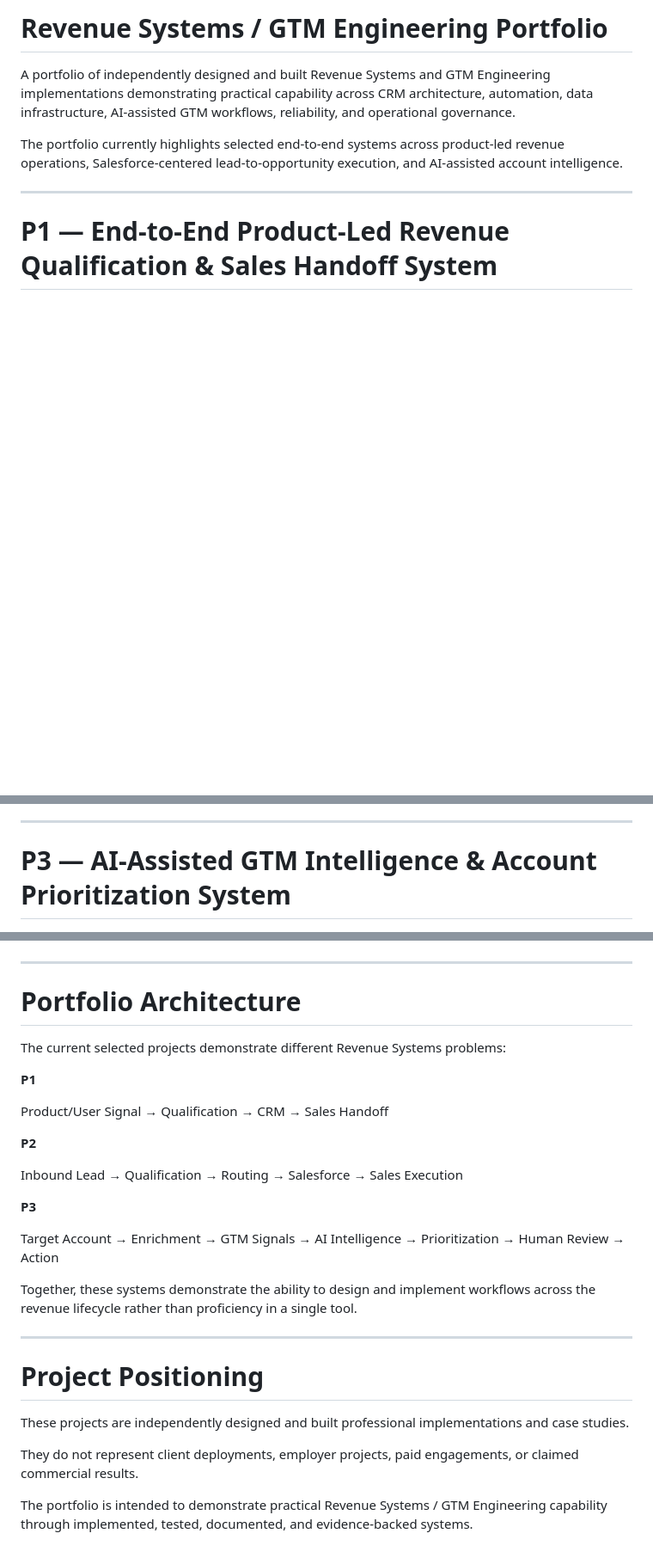
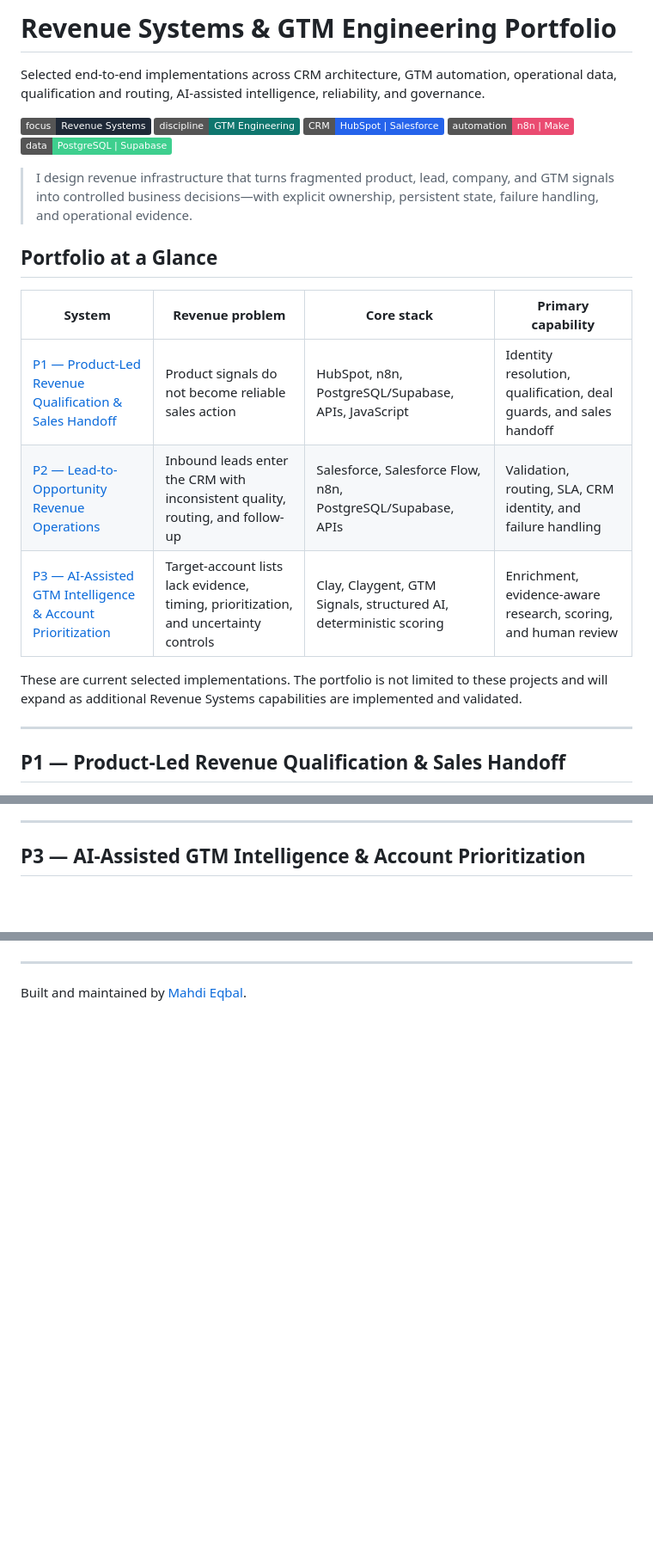
Before and after one commit to mahdi-eqbal/revenue-systems-gtm-engineering-portfolio, a Markdown page: README.md, 3 parts joined by grey strips. Shown at 86% size. Drawn GitHub-style; badges without logos; blank space fills up the shorter version.

```diff
--- a/README.md
+++ b/README.md
@@ -1,10 +1,26 @@
-# Revenue Systems / GTM Engineering Portfolio
+# Revenue Systems & GTM Engineering Portfolio
 
-A portfolio of independently designed and built Revenue Systems and GTM Engineering implementations demonstrating practical capability across CRM architecture, automation, data infrastructure, AI-assisted GTM workflows, reliability, and operational governance.
+Selected end-to-end implementations across CRM architecture, GTM automation, operational data, qualification and routing, AI-assisted intelligence, reliability, and governance.
 
-The portfolio currently highlights selected end-to-end systems across product-led revenue operations, Salesforce-centered lead-to-opportunity execution, and AI-assisted account intelligence.
+![Focus](https://img.shields.io/badge/focus-Revenue_Systems-1f2937)
+![Discipline](https://img.shields.io/badge/discipline-GTM_Engineering-0f766e)
+![CRM](https://img.shields.io/badge/CRM-HubSpot_%7C_Salesforce-2563eb)
+![Automation](https://img.shields.io/badge/automation-n8n_%7C_Make-ea4b71)
+![Data](https://img.shields.io/badge/data-PostgreSQL_%7C_Supabase-3ecf8e)
+
+> I design revenue infrastructure that turns fragmented product, lead, company, and GTM signals into controlled business decisions—with explicit ownership, persistent state, failure handling, and operational evidence.
+
+## Portfolio at a Glance
+
+| System | Revenue problem | Core stack | Primary capability |
+|---|---|---|---|
+| [P1 — Product-Led Revenue Qualification & Sales Handoff](https://github.com/mahdi-eqbal/p1-product-led-revenue-system) | Product signals do not become reliable sales action | HubSpot, n8n, PostgreSQL/Supabase, APIs, JavaScript | Identity resolution, qualification, deal guards, and sales handoff |
+| [P2 — Lead-to-Opportunity Revenue Operations](https://github.com/mahdi-eqbal/p2-lead-to-opportunity-revenue-system) | Inbound leads enter the CRM with inconsistent quality, routing, and follow-up | Salesforce, Salesforce Flow, n8n, PostgreSQL/Supabase, APIs | Validation, routing, SLA, CRM identity, and failure handling |
+| [P3 — AI-Assisted GTM Intelligence & Account Prioritization](https://github.com/mahdi-eqbal/p3-ai-gtm-intelligence-system) | Target-account lists lack evidence, timing, prioritization, and uncertainty controls | Clay, Claygent, GTM Signals, structured AI, deterministic scoring | Enrichment, evidence-aware research, scoring, and human review |
+
+These are current selected implementations. The portfolio is not limited to these projects and will expand as additional Revenue Systems capabilities are implemented and validated.
 
 ---
 
-# P1 — End-to-End Product-Led Revenue Qualification & Sales Handoff System
+## P1 — Product-Led Revenue Qualification & Sales Handoff
 
@@ -64,5 +95,5 @@ https://github.com/mahdi-eqbal/p2-lead-to-opportunity-revenue-system
 
 ---
 
-# P3 — AI-Assisted GTM Intelligence & Account Prioritization System
+## P3 — AI-Assisted GTM Intelligence & Account Prioritization
 
@@ -156,30 +184,4 @@ https://github.com/mahdi-eqbal/p3-ai-gtm-intelligence-system
 
 ---
 
-# Portfolio Architecture
-
-The current selected projects demonstrate different Revenue Systems problems:
-
-**P1**
-
-Product/User Signal → Qualification → CRM → Sales Handoff
-
-**P2**
-
-Inbound Lead → Qualification → Routing → Salesforce → Sales Execution
-
-**P3**
-
-Target Account → Enrichment → GTM Signals → AI Intelligence → Prioritization → Human Review → Action
-
-Together, these systems demonstrate the ability to design and implement workflows across the revenue lifecycle rather than proficiency in a single tool.
-
----
-
-# Project Positioning
-
-These projects are independently designed and built professional implementations and case studies.
-
-They do not represent client deployments, employer projects, paid engagements, or claimed commercial results.
-
-The portfolio is intended to demonstrate practical Revenue Systems / GTM Engineering capability through implemented, tested, documented, and evidence-backed systems.
+Built and maintained by [Mahdi Eqbal](https://github.com/mahdi-eqbal).
```
Also changed, not shown: other parts of README.md (+113 -101 lines).
